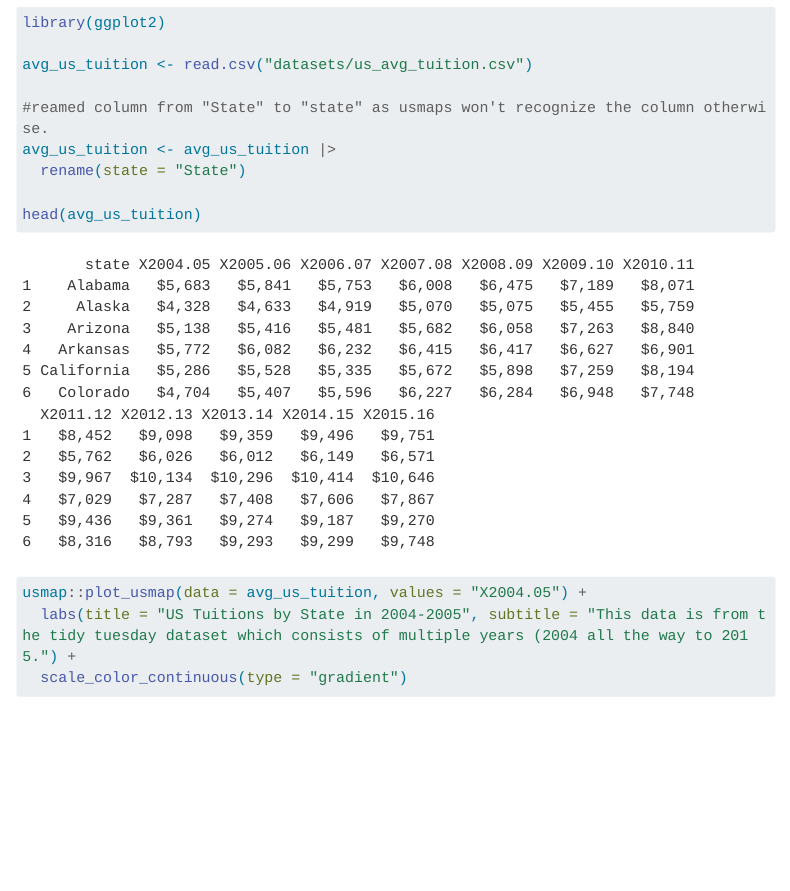
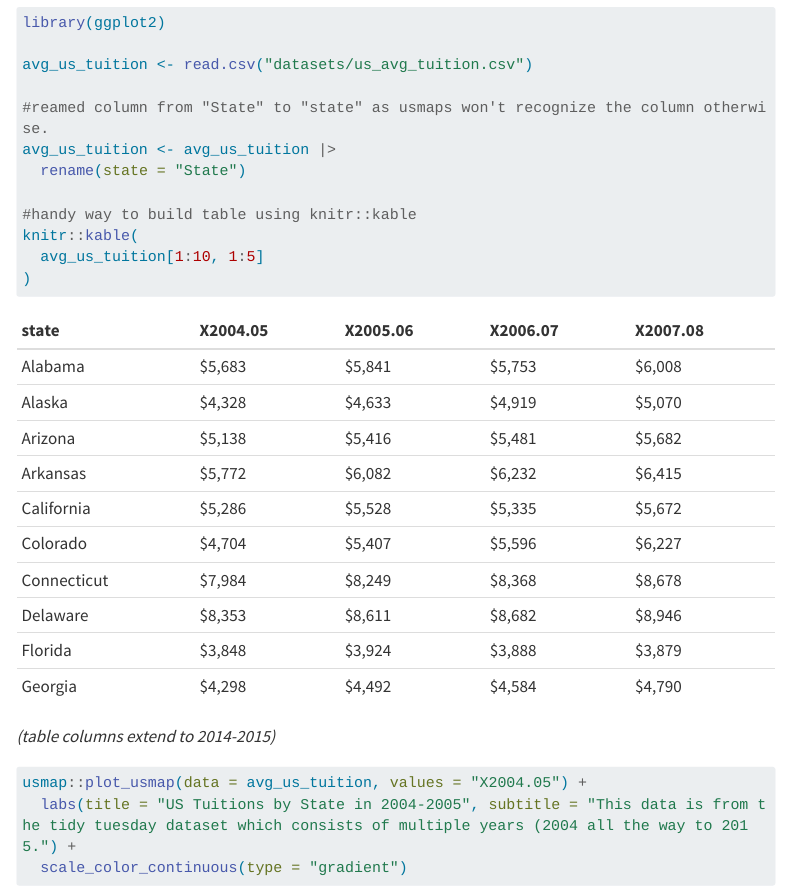
Before and after one commit to offetam/offetam.github.io, a Quarto document (posts/TidyTuesday/2018-04-02.qmd): the page in a window 1100 px wide, from 1020 px down. Rendered offline with R 4.5, knitr and Pandoc in place of Quarto, with nearby package versions; menus at the side of the page are left out; long lines of code are wrapped.

Commit message:
updated some tables

````diff
--- a/posts/TidyTuesday/2018-04-02.qmd
+++ b/posts/TidyTuesday/2018-04-02.qmd
@@ -42,8 +43,12 @@ avg_us_tuition <- read.csv("datasets/us_avg_tuition.csv")
 avg_us_tuition <- avg_us_tuition |>
   rename(state = "State")
 
-head(avg_us_tuition)
+#handy way to build table using knitr::kable
+knitr::kable(
+  avg_us_tuition[1:10, 1:5]
+)
 ```
+*(table columns extend to 2014-2015)*
 
 ```{r}
 #| eval: false
````
Also changed, not shown: posts/TidyTuesday/2018-04-02_files/figure-html/eval-false-1.png (added), posts/TidyTuesday/2018-04-02_files/figure-html/unnamed-chunk-1-1.png (added), posts/TidyTuesday/2018-04-02_files/figure-html/unnamed-chunk-2-1.png (added), posts/TidyTuesday/2018-04-02_files/figure-html/unnamed-chunk-3-1.png (added), posts/TidyTuesday/2018-04-02_files/figure-html/unnamed-chunk-4-1.png (added), posts/TidyTuesday/2018-04-02_files/figure-html/unnamed-chunk-5-1.png (added), posts/TidyTuesday/2018-04-02.qmd (4 more changed lines), 3 other files.
